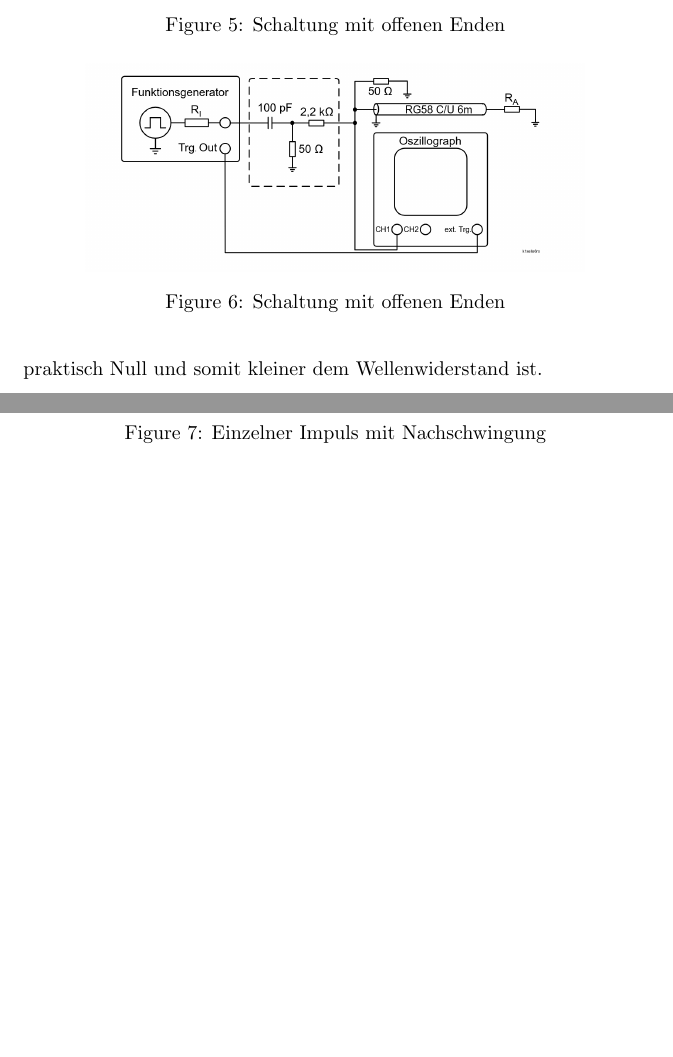
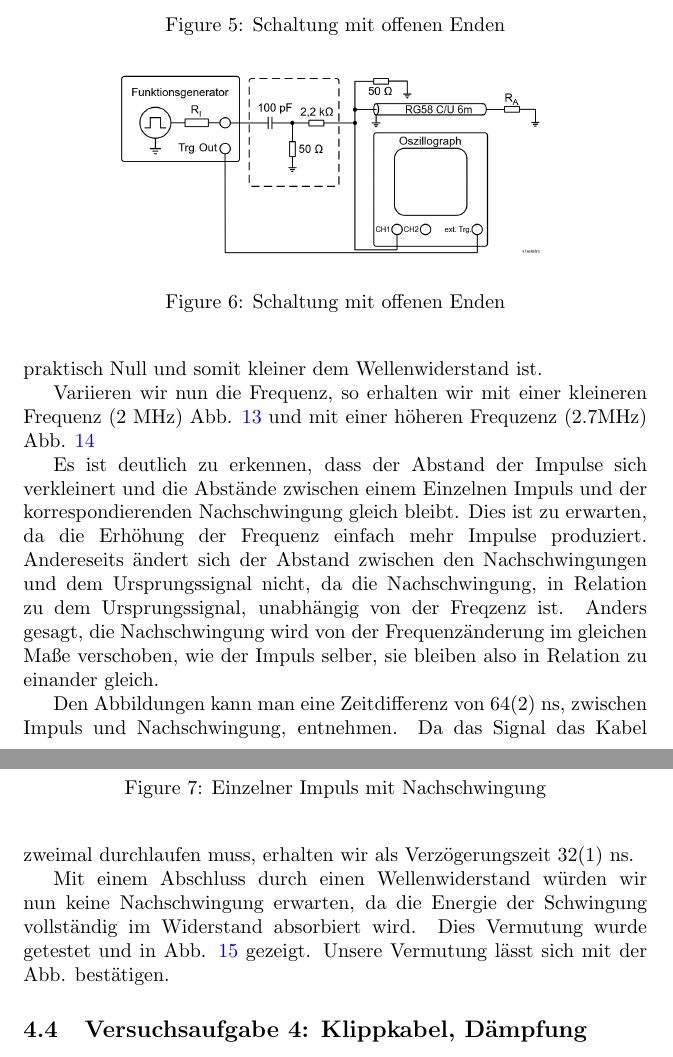
Before and after one commit to Jowo5696/EP, a LaTeX document (1/1.tex): two parts of pages 9 and 10 of 13 before the commit and two parts of pages 9 and 10 of 15 after it, joined at a grey line, cut so that both start at the same text, the shorter picture padded with empty space. Compiled offline with pdfLaTeX.

Commit message:
1, 2 and 3 done

```diff
--- a/1/1.tex
+++ b/1/1.tex
@@ -236,3 +236,4 @@ Lassen wir nun das Kabel in einem Kurzschluss enden, so kann man in Abb. \ref{fi
 \end{figure}
 Diese gegenphasige Nachschiwngung ist aufgrund des kleineren Widerstandes zu erklären, da bei einem Kurzschluss der Widerstand praktisch Null und somit kleiner dem Wellenwiderstand ist.
 
+Variieren wir nun die Frequenz, so erhalten wir mit einer kleineren Frequenz (2 MHz) Abb. \ref{fig:3.8} und mit einer höheren Frequzenz (2.7MHz) Abb. \ref{fig:3.9}
@@ -238,0 +244,2 @@ Diese gegenphasige Nachschiwngung ist aufgrund des kleineren Widerstandes zu erk
+		\label{fig:3.8}
+\end{figure}
@@ -238,0 +250,8 @@ Diese gegenphasige Nachschiwngung ist aufgrund des kleineren Widerstandes zu erk
+		\label{fig:3.9}
+\end{figure}
+
+Es ist deutlich zu erkennen, dass der Abstand der Impulse sich verkleinert und die Abstände zwischen einem Einzelnen Impuls und der korrespondierenden Nachschwingung gleich bleibt. Dies ist zu erwarten, da die Erhöhung der Frequenz einfach mehr Impulse produziert. Andereseits ändert sich der Abstand zwischen den Nachschwingungen und dem Ursprungssignal nicht, da die Nachschwingung, in Relation zu dem Ursprungssignal, unabhängig von der Freqzenz ist. Anders gesagt, die Nachschwingung wird von der Frequenzänderung im gleichen Maße verschoben, wie der Impuls selber, sie bleiben also in Relation zu einander gleich.
+
+Den Abbildungen kann man eine Zeitdifferenz von 64(2) ns, zwischen Impuls und Nachschwingung, entnehmen. Da das Signal das Kabel zweimal durchlaufen muss, erhalten wir als Verzögerungszeit 32(1) ns.
+
+Mit einem Abschluss durch einen Wellenwiderstand würden wir nun keine Nachschwingung erwarten, da die Energie der Schwingung vollständig im Widerstand absorbiert wird. Dies Vermutung wurde getestet und in Abb. \ref{fig:3.10} gezeigt.
@@ -239,3 +262,8 @@ Diese gegenphasige Nachschiwngung ist aufgrund des kleineren Widerstandes zu erk
+		\label{fig:3.10}
+\end{figure}
+Unsere Vermutung lässt sich mit der Abb. bestätigen.
+
+\subsection{Versuchsaufgabe 4: Klippkabel, Dämpfung}
 
 
 
```
Also changed, not shown: 1/1.pdf (added), 1/1.tex (12 more changed lines), 2 other files.
